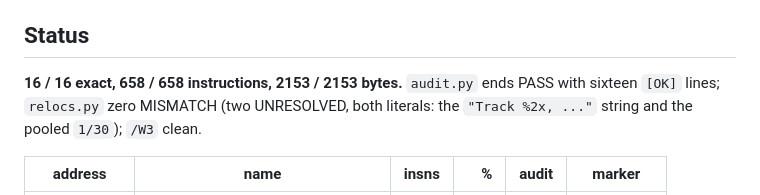
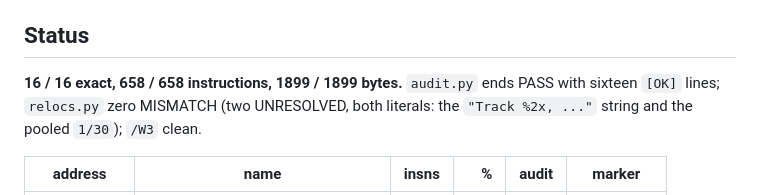
Before and after one commit to adamXbot/brickpark-decomp, a Markdown page: docs/lanes/scope-ll11.md, the part around the change. Drawn GitHub-style.

Commit message:
scope LL11: correct the byte total in the lane doc (1899)

```diff
--- a/docs/lanes/scope-ll11.md
+++ b/docs/lanes/scope-ll11.md
@@ -6,7 +6,7 @@ Object prefix `/tmp/sll11_`. Brief:
 
 ## Status
 
-**16 / 16 exact, 658 / 658 instructions, 2153 / 2153 bytes.** `audit.py` ends
+**16 / 16 exact, 658 / 658 instructions, 1899 / 1899 bytes.** `audit.py` ends
 PASS with sixteen `[OK]` lines; `relocs.py` zero MISMATCH (two UNRESOLVED,
 both literals: the `"Track %2x, ..."` string and the pooled `1/30`); `/W3`
 clean.
```
